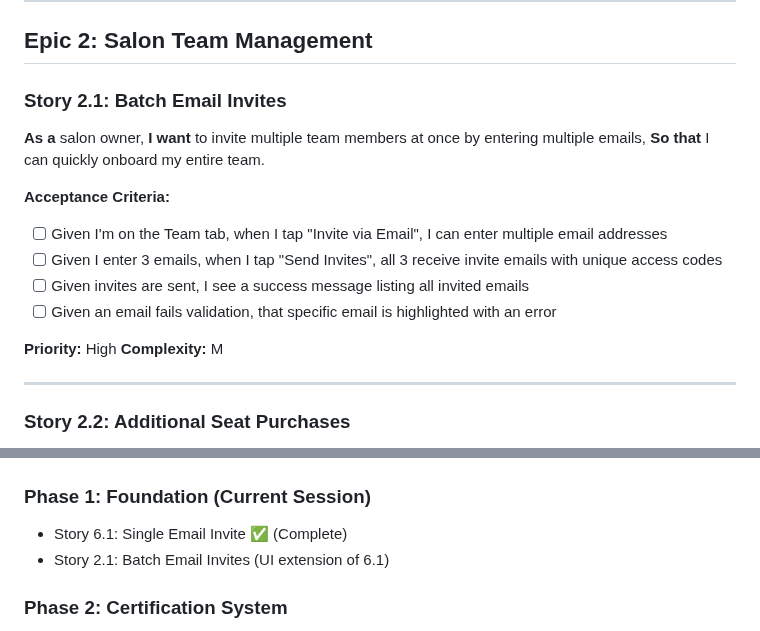
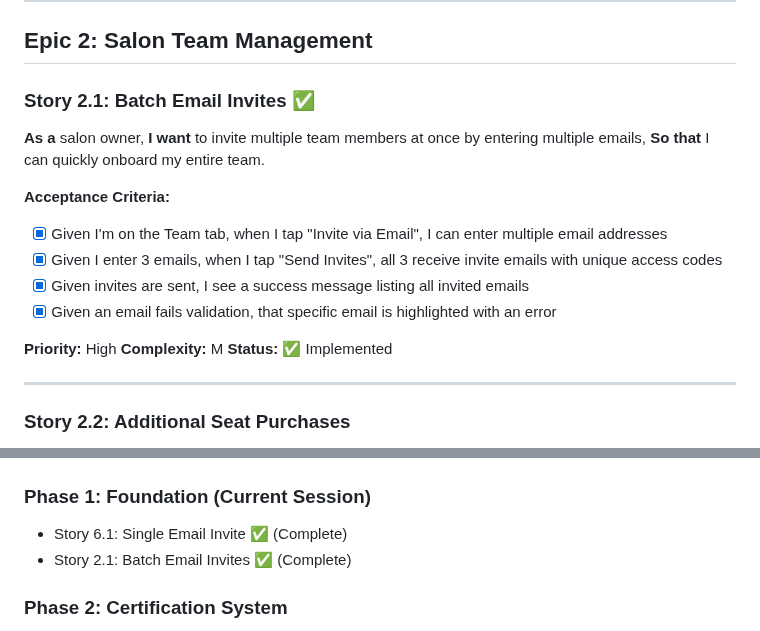
Before and after one commit to FoxTrove/bob-university, a Markdown page: STORIES.md, 2 parts joined by grey strips. GitHub-like rendering.

Commit message:
chore: Complete batch email invites task
Story 2.1 is now fully implemented:
- Batch email entry UI
- Batch invite sending
- Partial failure handling

```diff
--- a/STORIES.md
+++ b/STORIES.md
@@ -44,19 +44,20 @@
 
 ## Epic 2: Salon Team Management
 
-### Story 2.1: Batch Email Invites
+### Story 2.1: Batch Email Invites ✅
 **As a** salon owner,
 **I want** to invite multiple team members at once by entering multiple emails,
 **So that** I can quickly onboard my entire team.
 
 **Acceptance Criteria:**
-- [ ] Given I'm on the Team tab, when I tap "Invite via Email", I can enter multiple email addresses
-- [ ] Given I enter 3 emails, when I tap "Send Invites", all 3 receive invite emails with unique access codes
-- [ ] Given invites are sent, I see a success message listing all invited emails
-- [ ] Given an email fails validation, that specific email is highlighted with an error
+- [x] Given I'm on the Team tab, when I tap "Invite via Email", I can enter multiple email addresses
+- [x] Given I enter 3 emails, when I tap "Send Invites", all 3 receive invite emails with unique access codes
+- [x] Given invites are sent, I see a success message listing all invited emails
+- [x] Given an email fails validation, that specific email is highlighted with an error
 
 **Priority:** High
 **Complexity:** M
+**Status:** ✅ Implemented
 
 ---
 
@@ -246,7 +247,7 @@
 
 ### Phase 1: Foundation (Current Session)
 - Story 6.1: Single Email Invite ✅ (Complete)
-- Story 2.1: Batch Email Invites (UI extension of 6.1)
+- Story 2.1: Batch Email Invites ✅ (Complete)
 
 ### Phase 2: Certification System
 - Story 3.1: Certification Ticket Pool
```
Also changed, not shown: TASKS.md (+1 -1 lines).
